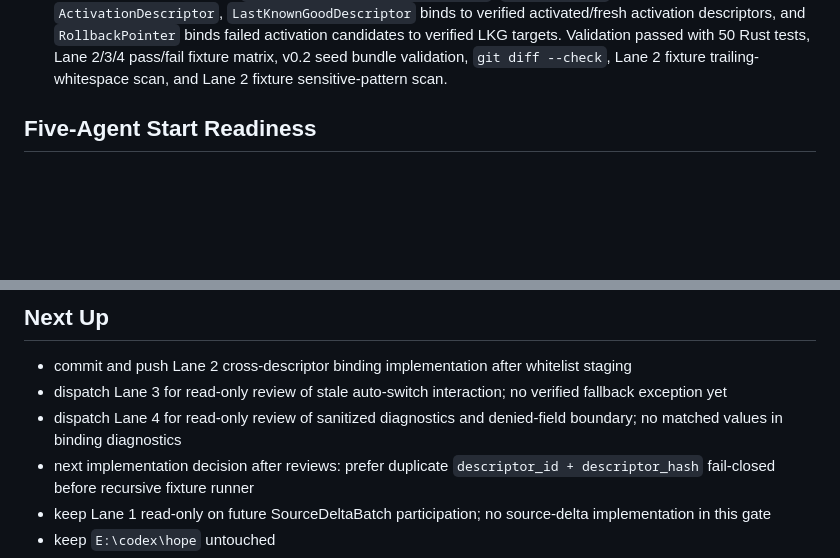
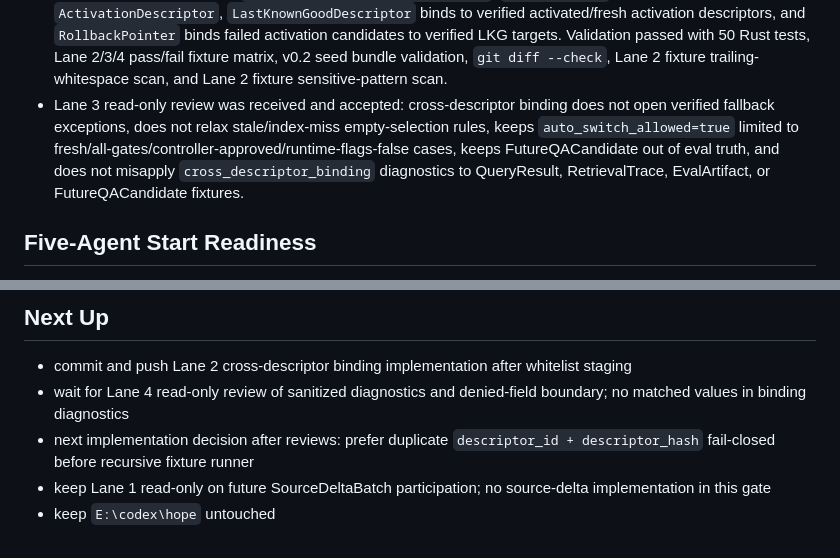
Before and after one commit to zzy170031-cmd/hope-kb, a Markdown page: docs/live-progress.md, 2 parts joined by grey strips. Rendered like a GitHub page; blank space fills up the shorter version.

Commit message:
docs: record lane3 binding review

```diff
--- a/docs/live-progress.md
+++ b/docs/live-progress.md
@@ -47,6 +47,7 @@ Update this file for online sync after every 10-20 minute work package.
 - Descriptor Fixture Gate was committed and pushed as `f1a63d3` (`tools: add descriptor validator fixtures`); live Git is clean and aligned with `origin/codex/contracts-freeze`.
 - Cross-Descriptor Fixture-Set Binding Gate is opened after `f1a63d3` in `docs/prompt-knowledge-descriptor-validator-matrix-v0.2.md`. This next gate stays offline JSON fixture-only and targets literal `descriptor_id + descriptor_hash` binding for activation/pointer/LKG/rollback descriptors; canonical digest recomputation, verified fallback exceptions, SourceDeltaBatch implementation, runtime artifact reads, snapshot SQLite reads, raw KB reads, and Hope runtime access remain closed.
 - Lane 2 cross-descriptor binding implementation was received and control-verified: `DescriptorSet` indexes offline JSON fixture descriptors by `descriptor_id + descriptor_hash`, `ActivePointer` binds to `ActivationDescriptor`, `LastKnownGoodDescriptor` binds to verified activated/fresh activation descriptors, and `RollbackPointer` binds failed activation candidates to verified LKG targets. Validation passed with 50 Rust tests, Lane 2/3/4 pass/fail fixture matrix, v0.2 seed bundle validation, `git diff --check`, Lane 2 fixture trailing-whitespace scan, and Lane 2 fixture sensitive-pattern scan.
+- Lane 3 read-only review was received and accepted: cross-descriptor binding does not open verified fallback exceptions, does not relax stale/index-miss empty-selection rules, keeps `auto_switch_allowed=true` limited to fresh/all-gates/controller-approved/runtime-flags-false cases, keeps FutureQACandidate out of eval truth, and does not misapply `cross_descriptor_binding` diagnostics to QueryResult, RetrievalTrace, EvalArtifact, or FutureQACandidate fixtures.
 
 ## Five-Agent Start Readiness
 
@@ -149,8 +150,7 @@ git status：
 ## Next Up
 
 - commit and push Lane 2 cross-descriptor binding implementation after whitelist staging
-- dispatch Lane 3 for read-only review of stale auto-switch interaction; no verified fallback exception yet
-- dispatch Lane 4 for read-only review of sanitized diagnostics and denied-field boundary; no matched values in binding diagnostics
+- wait for Lane 4 read-only review of sanitized diagnostics and denied-field boundary; no matched values in binding diagnostics
 - next implementation decision after reviews: prefer duplicate `descriptor_id + descriptor_hash` fail-closed before recursive fixture runner
 - keep Lane 1 read-only on future SourceDeltaBatch participation; no source-delta implementation in this gate
 - keep `E:\codex\hope` untouched
```
Also changed, not shown: other parts of docs/live-progress.md (+1 -1 lines).
